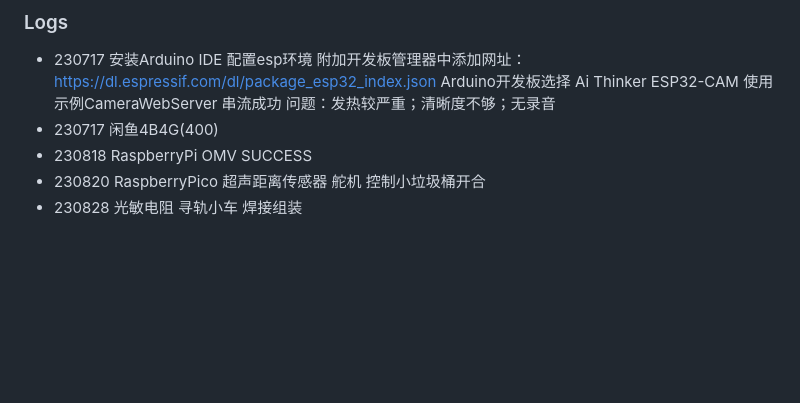
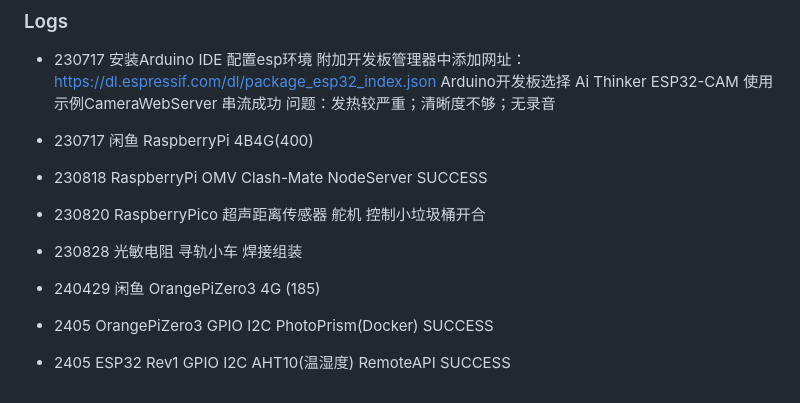
Before and after one commit to BluRay/mymcu, a Markdown page: README.md, the part around the change. Drawn GitHub-style; blank space fills up the shorter version.

Commit message:
UPDATE@OFFICE

```diff
--- a/README.md
+++ b/README.md
@@ -139,7 +139,11 @@ docker run -itd -v /opt/php:/usr/local/apache2/htdocs -v /opt/mydocker/php/httpd
    附加开发板管理器中添加网址：https://dl.espressif.com/dl/package_esp32_index.json
    Arduino开发板选择 Ai Thinker ESP32-CAM
    使用示例CameraWebServer 串流成功 问题：发热较严重；清晰度不够；无录音
- - 230717 闲鱼4B4G(400)
- - 230818 RaspberryPi OMV SUCCESS
+ - 230717 闲鱼 RaspberryPi 4B4G(400)
+ - 230818 RaspberryPi OMV Clash-Mate NodeServer SUCCESS
  - 230820 RaspberryPico 超声距离传感器 舵机 控制小垃圾桶开合
  - 230828 光敏电阻 寻轨小车 焊接组装
+
+ - 240429 闲鱼 OrangePiZero3 4G (185)
+ - 2405   OrangePiZero3 GPIO I2C PhotoPrism(Docker) SUCCESS
+ - 2405   ESP32 Rev1 GPIO I2C AHT10(温湿度) RemoteAPI SUCCESS
```
